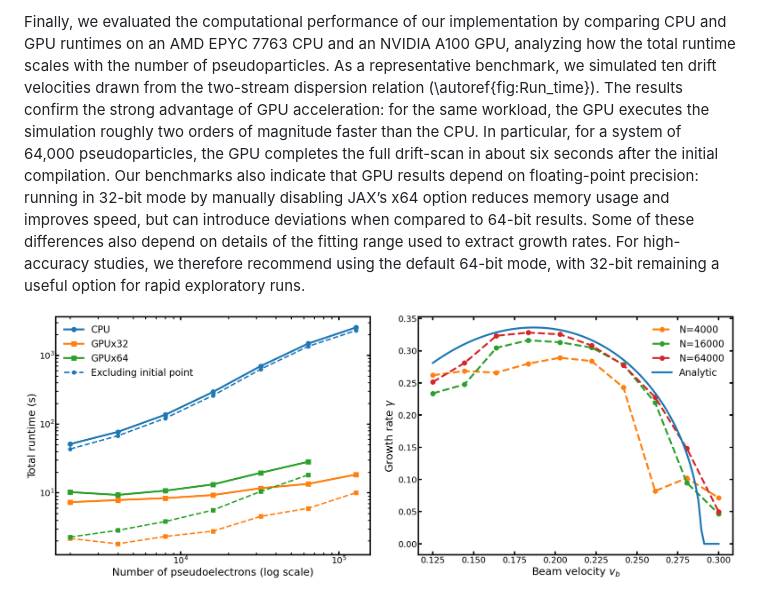
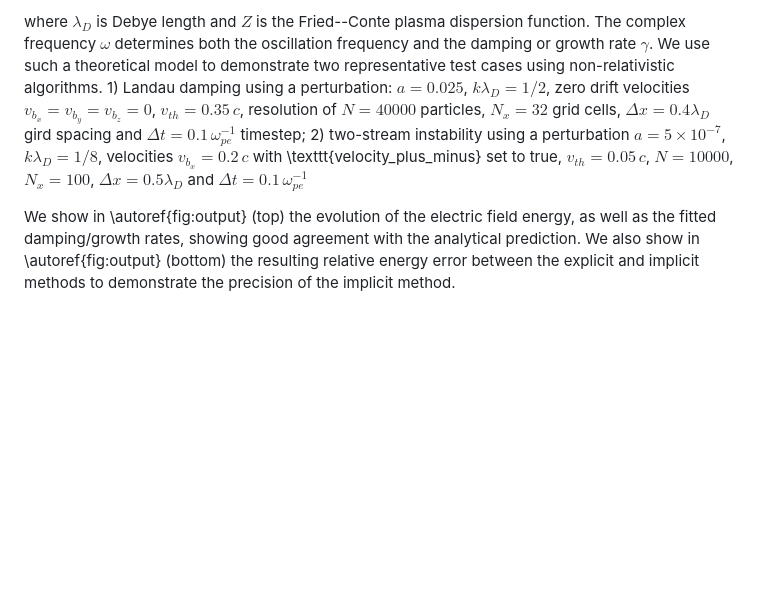
Before and after one commit to uwplasma/JAX-in-Cell, a Markdown page: paper.md, the part around one of its changes. Rendered like a GitHub page; pictures changed too: figs/Run_time.png; blank space fills up the shorter version.

```diff
--- a/paper.md
+++ b/paper.md
@@ -147,6 +122,10 @@ Additionally, to demonstrate the multi-species capability of our code, we study
 
 
-Finally, we evaluated the computational performance of our implementation by comparing CPU and GPU runtimes on an AMD EPYC 7763 CPU and an NVIDIA A100 GPU, analyzing how the total runtime scales with the number of pseudoparticles. As a representative benchmark, we simulated ten drift velocities drawn from the two-stream dispersion relation (\autoref{fig:Run_time}). The results confirm the strong advantage of GPU acceleration: for the same workload, the GPU executes the simulation roughly two orders of magnitude faster than the CPU. In particular, for a system of 64,000 pseudoparticles, the GPU completes the full drift-scan in about six seconds after the initial compilation. Our benchmarks also indicate that GPU results depend on floating-point precision: running in 32-bit mode by manually disabling JAX’s x64 option reduces memory usage and improves speed, but can introduce deviations when compared to 64-bit results. Some of these differences also depend on details of the fitting range used to extract growth rates. For high-accuracy studies, we therefore recommend using the default 64-bit mode, with 32-bit remaining a useful option for rapid exploratory runs.
+where $\lambda_D$ is Debye length and $Z$ is the Fried--Conte plasma dispersion function. The complex frequency $\omega$ determines both the oscillation frequency and the damping or growth rate $\gamma$.
+We use such a theoretical model to demonstrate two representative test cases using non-relativistic algorithms. 1) Landau damping using a perturbation: $a = 0.025$,
+$k\lambda_D = 1/2$, zero drift velocities $v_{b_x} = v_{b_y} = v_{b_z} = 0$,
+$v_{th} = 0.35\,c$, resolution of $N = 40000$ particles, $N_x = 32$ grid cells, $\Delta x = 0.4\lambda_D$ gird spacing and $\Delta t = 0.1\,\omega_{pe}^{-1}$ timestep; 2) two-stream instability using a perturbation $a = 5\times10^{-7}$,
+$k\lambda_D = 1/8$, velocities $v_{b_x} = 0.2\,c$ with \texttt{velocity\_plus\_minus} set to true, $v_{th} = 0.05\,c$, $N = 10000$, $N_x = 100$, $\Delta x = 0.5 \lambda_D$ and $\Delta t = 0.1\,\omega_{pe}^{-1}$
 
-![(a) Comparison of total runtime between CPU and GPU. (b) Influence of pseudoparticle number on the two-stream instability sampling results. Growth rates extracted from exponential fits.\label{fig:Run_time}](figs/Run_time.png)
+We show in \autoref{fig:output} (top) the evolution of the electric field energy, as well as the fitted damping/growth rates, showing good agreement with the analytical prediction. We also show in \autoref{fig:output} (bottom) the resulting relative energy error between the explicit and implicit methods to demonstrate the precision of the implicit method.
 
```
Also changed, not shown: other parts of paper.md (+32 -40 lines), figs/bump-on-tail.png, figs/output.png, figs/two_alg.png (deleted), figs/two_stream_two_panel.png (added).
